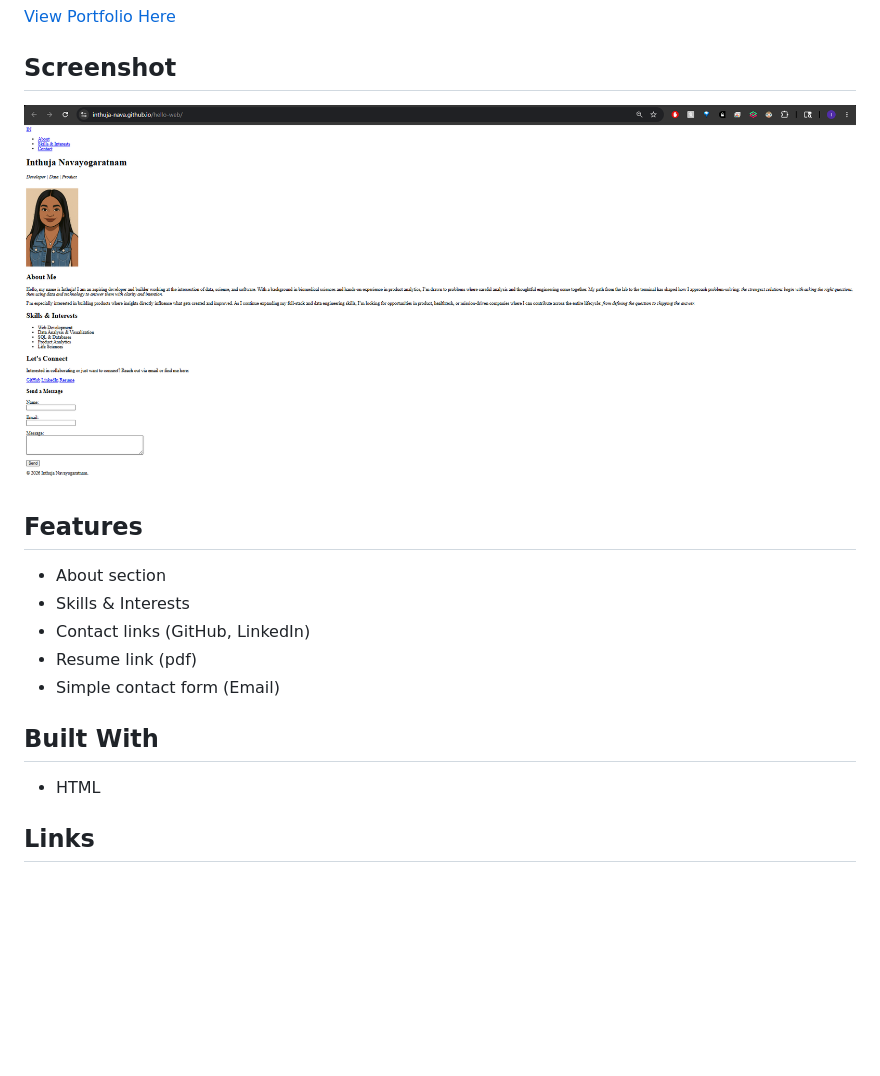
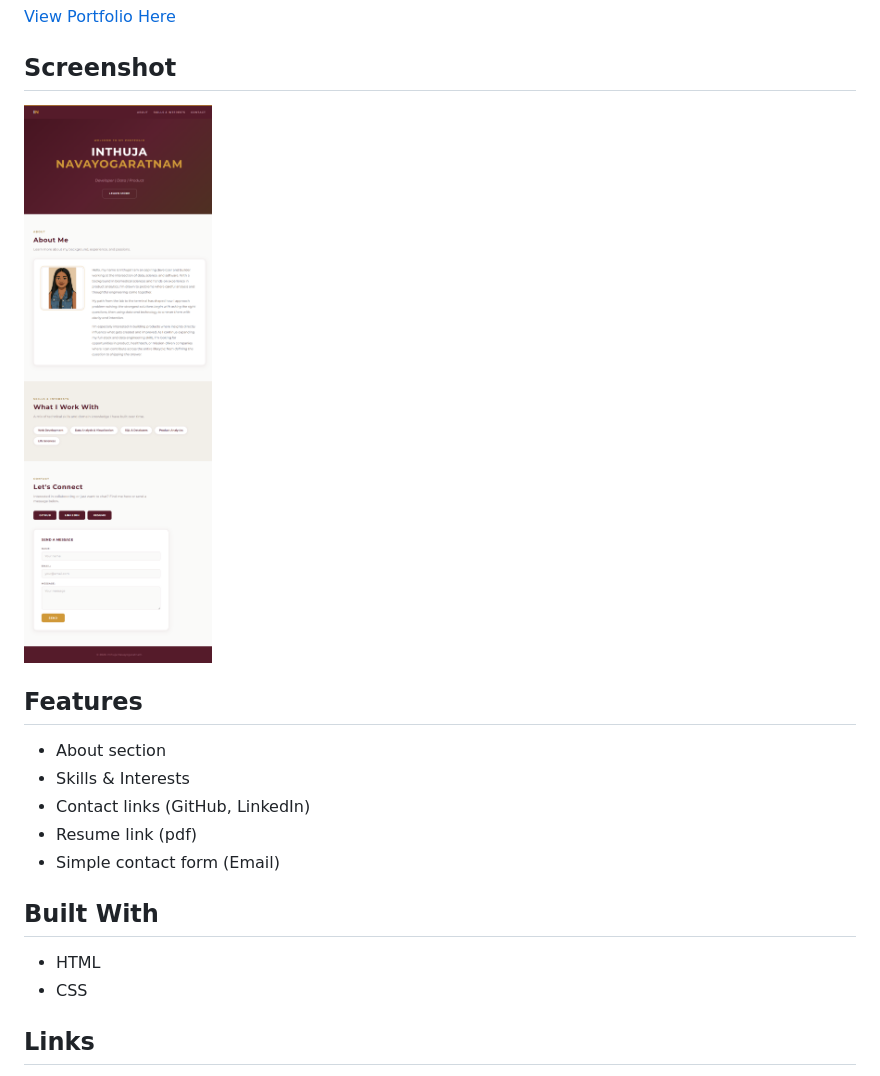
Before and after one commit to inthuja-nava/hello-web, a Markdown page: README.md, the part around the change. Rendered like a GitHub page; pictures changed too: screenshot.png; blank space fills up the shorter version.

Commit message:
Updated README and screenshot of live webpage after CSS addition.

```diff
--- a/README.md
+++ b/README.md
@@ -17,6 +17,7 @@ A personal portfolio website highlighting skills, interests, background, and con
 
 ## Built With
 - HTML
+- CSS
 
 ## Links
 - [GitHub](https://github.com/inthuja-nava)
```
Also changed, not shown: screenshot_html.png (added).
